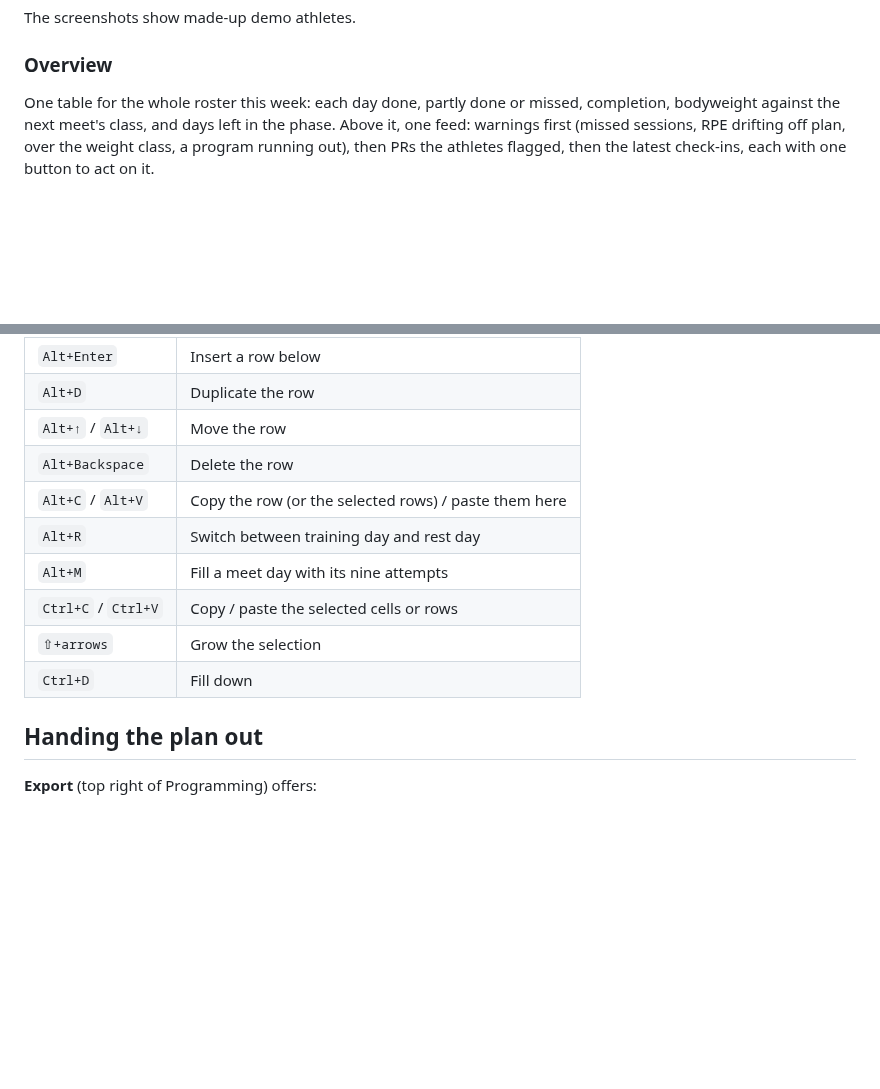
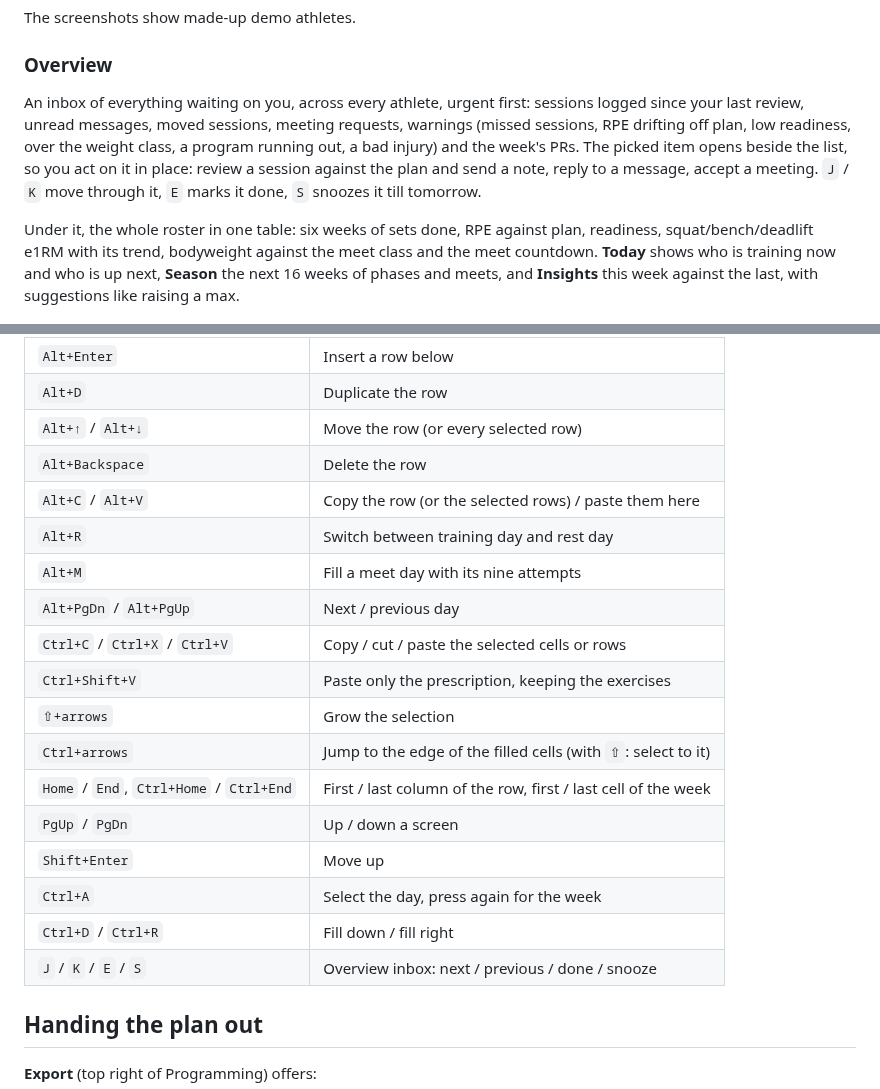
Before and after one commit to Florian-Stronck/topset, a Markdown page: README.md, 2 parts joined by grey strips. GitHub-like rendering; blank space fills up the shorter version.

```diff
--- a/README.md
+++ b/README.md
@@ -25,7 +35,9 @@ The screenshots show made-up demo athletes.
 
 ### Overview
 
-One table for the whole roster this week: each day done, partly done or missed, completion, bodyweight against the next meet's class, and days left in the phase. Above it, one feed: warnings first (missed sessions, RPE drifting off plan, over the weight class, a program running out), then PRs the athletes flagged, then the latest check-ins, each with one button to act on it.
+An inbox of everything waiting on you, across every athlete, urgent first: sessions logged since your last review, unread messages, moved sessions, meeting requests, warnings (missed sessions, RPE drifting off plan, low readiness, over the weight class, a program running out, a bad injury) and the week's PRs. The picked item opens beside the list, so you act on it in place: review a session against the plan and send a note, reply to a message, accept a meeting. `J` / `K` move through it, `E` marks it done, `S` snoozes it till tomorrow.
+
+Under it, the whole roster in one table: six weeks of sets done, RPE against plan, readiness, squat/bench/deadlift e1RM with its trend, bodyweight against the meet class and the meet countdown. **Today** shows who is training now and who is up next, **Season** the next 16 weeks of phases and meets, and **Insights** this week against the last, with suggestions like raising a max.
 
 ![Overview: warnings and check-ins above a week table for the whole roster](docs/screenshots/overview.png)
 
@@ -113,14 +127,22 @@ Each exercise can carry rules in its PROGRESSION column, e.g. `+1 rep / week`, `
 | `Alt+N` | New program |
 | `Alt+Enter` | Insert a row below |
 | `Alt+D` | Duplicate the row |
-| `Alt+↑` / `Alt+↓` | Move the row |
+| `Alt+↑` / `Alt+↓` | Move the row (or every selected row) |
 | `Alt+Backspace` | Delete the row |
 | `Alt+C` / `Alt+V` | Copy the row (or the selected rows) / paste them here |
 | `Alt+R` | Switch between training day and rest day |
 | `Alt+M` | Fill a meet day with its nine attempts |
-| `Ctrl+C` / `Ctrl+V` | Copy / paste the selected cells or rows |
+| `Alt+PgDn` / `Alt+PgUp` | Next / previous day |
+| `Ctrl+C` / `Ctrl+X` / `Ctrl+V` | Copy / cut / paste the selected cells or rows |
+| `Ctrl+Shift+V` | Paste only the prescription, keeping the exercises |
 | `⇧+arrows` | Grow the selection |
-| `Ctrl+D` | Fill down |
+| `Ctrl+arrows` | Jump to the edge of the filled cells (with `⇧`: select to it) |
+| `Home` / `End`, `Ctrl+Home` / `Ctrl+End` | First / last column of the row, first / last cell of the week |
+| `PgUp` / `PgDn` | Up / down a screen |
+| `Shift+Enter` | Move up |
+| `Ctrl+A` | Select the day, press again for the week |
+| `Ctrl+D` / `Ctrl+R` | Fill down / fill right |
+| `J` / `K` / `E` / `S` | Overview inbox: next / previous / done / snooze |
 
 ## Handing the plan out
 
```
Also changed, not shown: other parts of README.md (+13 -1 lines), docs/videos/whats-new-0.12.jpg (added), 1 other file.
